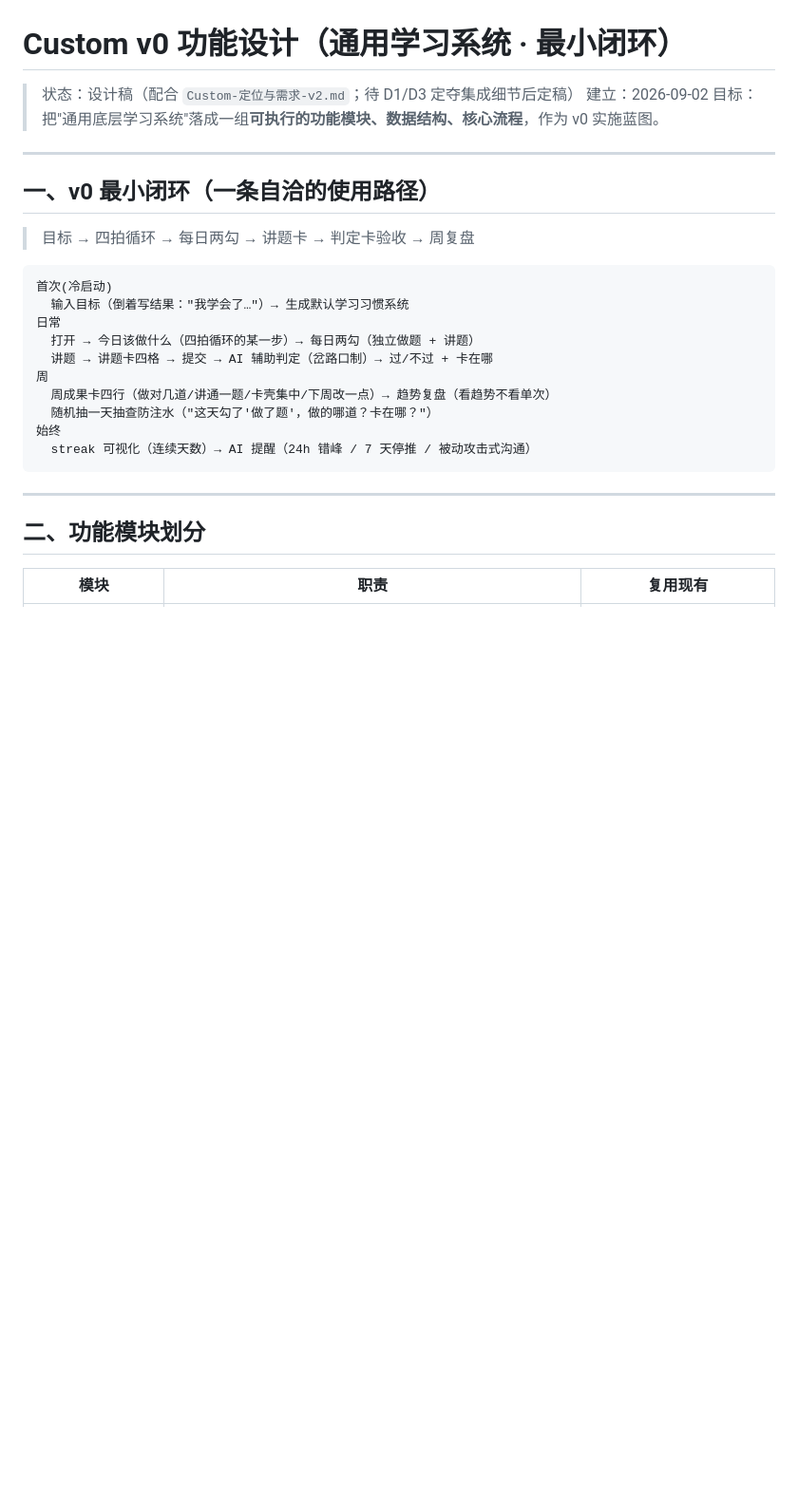
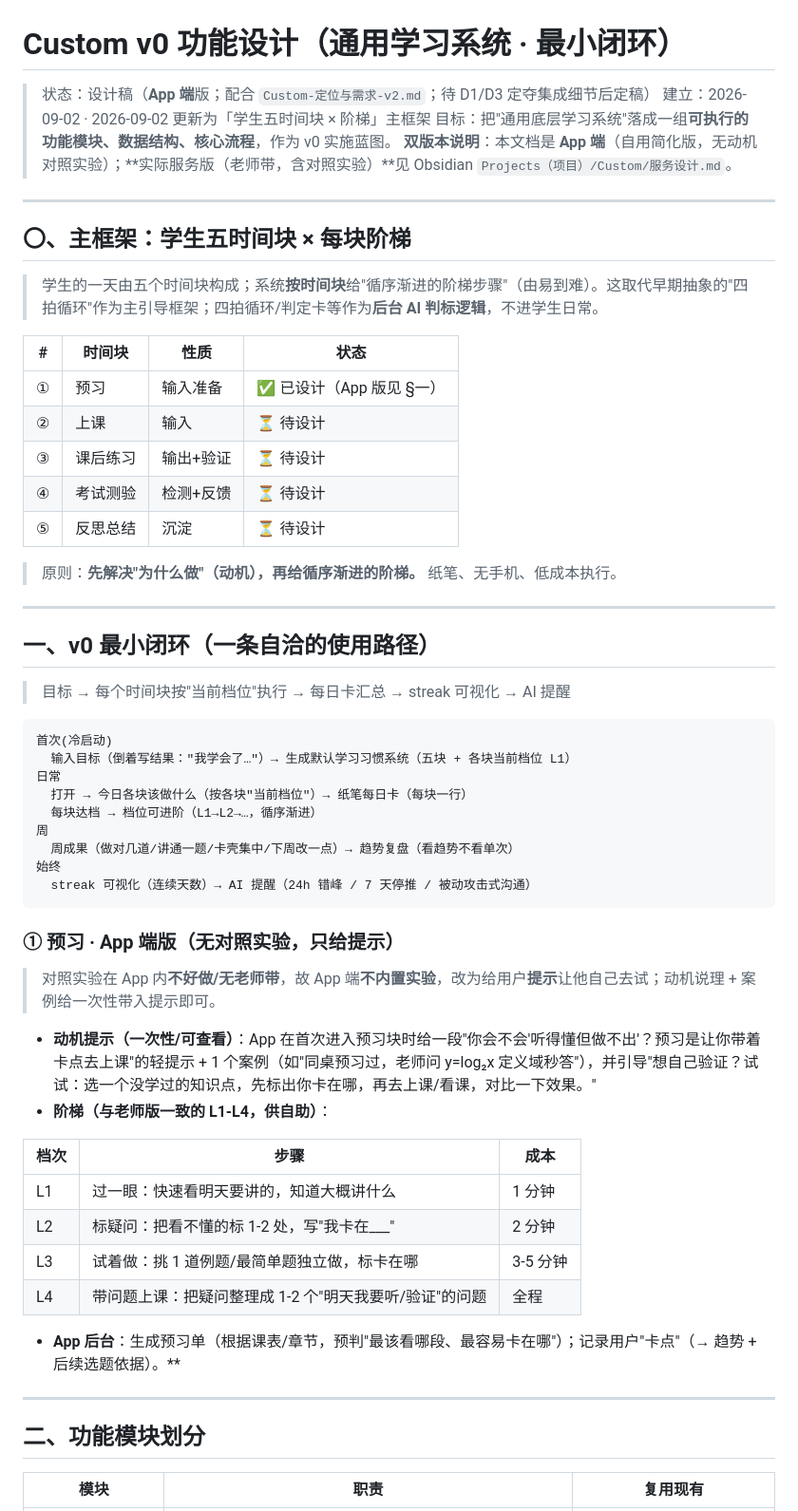
Before and after one commit to FlashCaster/Custom, a Markdown page: docs/Custom-v0功能设计.md, the part around one of its changes. Shown at 95% size. Drawn GitHub-style; blank space fills up the shorter version.

Commit message:
docs: refactor v0 design to student 5 time-block x ladder framework; App-end preview module (hint-only, no control experiment); add two-version note

````diff
--- a/docs/Custom-v0功能设计.md
+++ b/docs/Custom-v0功能设计.md
@@ -1,27 +1,59 @@
 # Custom v0 功能设计（通用学习系统 · 最小闭环）
 
-> 状态：设计稿（配合 `Custom-定位与需求-v2.md`；待 D1/D3 定夺集成细节后定稿）
-> 建立：2026-09-02
+> 状态：设计稿（**App 端**版；配合 `Custom-定位与需求-v2.md`；待 D1/D3 定夺集成细节后定稿）
+> 建立：2026-09-02 · 2026-09-02 更新为「学生五时间块 × 阶梯」主框架
 > 目标：把"通用底层学习系统"落成一组**可执行的功能模块、数据结构、核心流程**，作为 v0 实施蓝图。
+> **双版本说明**：本文档是 **App 端**（自用简化版，无动机对照实验）；**实际服务版（老师带，含对照实验）**见 Obsidian `Projects（项目）/Custom/服务设计.md`。
+
+---
+
+## 〇、主框架：学生五时间块 × 每块阶梯
+
+> 学生的一天由五个时间块构成；系统**按时间块**给"循序渐进的阶梯步骤"（由易到难）。这取代早期抽象的"四拍循环"作为主引导框架；四拍循环/判定卡等作为**后台 AI 判标逻辑**，不进学生日常。
+
+| # | 时间块 | 性质 | 状态 |
+|---|---|---|---|
+| ① | 预习 | 输入准备 | ✅ 已设计（App 版见 §一） |
+| ② | 上课 | 输入 | ⏳ 待设计 |
+| ③ | 课后练习 | 输出+验证 | ⏳ 待设计 |
+| ④ | 考试测验 | 检测+反馈 | ⏳ 待设计 |
+| ⑤ | 反思总结 | 沉淀 | ⏳ 待设计 |
+
+> 原则：**先解决"为什么做"（动机），再给循序渐进的阶梯。** 纸笔、无手机、低成本执行。
 
 ---
 
 ## 一、v0 最小闭环（一条自洽的使用路径）
 
-> 目标 → 四拍循环 → 每日两勾 → 讲题卡 → 判定卡验收 → 周复盘
+> 目标 → 每个时间块按"当前档位"执行 → 每日卡汇总 → streak 可视化 → AI 提醒
 
 ```
 首次(冷启动)
-  输入目标（倒着写结果："我学会了…"）→ 生成默认学习习惯系统
+  输入目标（倒着写结果："我学会了…"）→ 生成默认学习习惯系统（五块 + 各块当前档位 L1）
 日常
-  打开 → 今日该做什么（四拍循环的某一步）→ 每日两勾（独立做题 + 讲题）
-  讲题 → 讲题卡四格 → 提交 → AI 辅助判定（岔路口制）→ 过/不过 + 卡在哪
+  打开 → 今日各块该做什么（按各块"当前档位"）→ 纸笔每日卡（每块一行）
+  每块达档 → 档位可进阶（L1→L2→…，循序渐进）
 周
-  周成果卡四行（做对几道/讲通一题/卡壳集中/下周改一点）→ 趋势复盘（看趋势不看单次）
-  随机抽一天抽查防注水（"这天勾了'做了题'，做的哪道？卡在哪？"）
+  周成果（做对几道/讲通一题/卡壳集中/下周改一点）→ 趋势复盘（看趋势不看单次）
 始终
   streak 可视化（连续天数）→ AI 提醒（24h 错峰 / 7 天停推 / 被动攻击式沟通）
 ```
+
+### ① 预习 · App 端版（无对照实验，只给提示）
+
+> 对照实验在 App 内**不好做/无老师带**，故 App 端**不内置实验**，改为给用户**提示**让他自己去试；动机说理 + 案例给一次性带入提示即可。
+
+- **动机提示（一次性/可查看）**：App 在首次进入预习块时给一段"你会不会'听得懂但做不出'？预习是让你带着卡点去上课"的轻提示 + 1 个案例（如"同桌预习过，老师问 y=log₂x 定义域秒答"），并引导"想自己验证？试试：选一个没学过的知识点，先标出你卡在哪，再去上课/看课，对比一下效果。"
+- **阶梯（与老师版一致的 L1-L4，供自助）**：
+
+| 档次 | 步骤 | 成本 |
+|---|---|---|
+| L1 | 过一眼：快速看明天要讲的，知道大概讲什么 | 1 分钟 |
+| L2 | 标疑问：把看不懂的标 1-2 处，写"我卡在___" | 2 分钟 |
+| L3 | 试着做：挑 1 道例题/最简单题独立做，标卡在哪 | 3-5 分钟 |
+| L4 | 带问题上课：把疑问整理成 1-2 个"明天我要听/验证"的问题 | 全程 |
+
+- **App 后台**：生成预习单（根据课表/章节，预判"最该看哪段、最容易卡在哪"）；记录用户"卡点"（→ 趋势 + 后续选题依据）。**
 
 ---
 
````
Also changed, not shown: other parts of docs/Custom-v0功能设计.md (+7 -7 lines).
